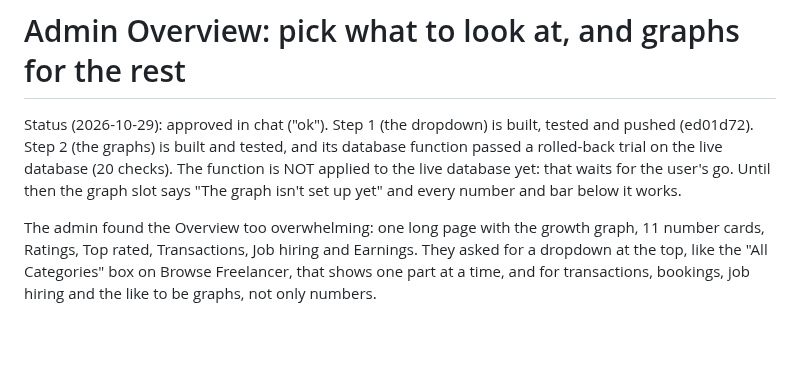
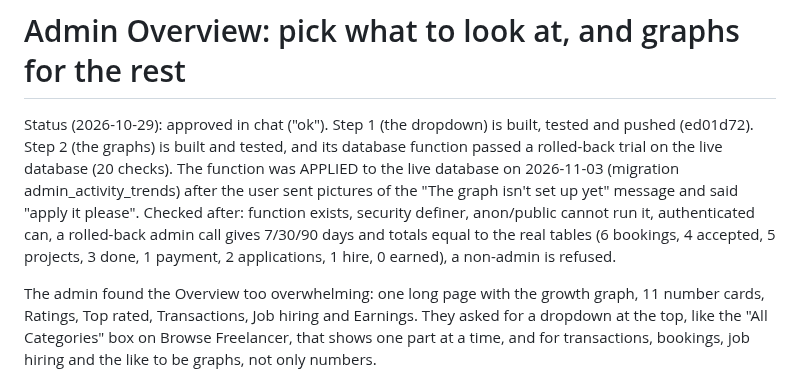
Before and after one commit to CodeniParengVenjy/Phil-Freela, a Markdown page: PLAN-overview-sections.md, the part around the change. GitHub-like rendering; blank space fills up the shorter version.

Commit message:
Plan note: the admin Overview graph function (admin_activity_trends) is now applied to the live database. The user sent two pictures (2026-11-03) of the 'The graph isn't set up yet' message on Admin Earnings and Transactions and then said 'apply it please'. Applied as migration admin_activity_trends and checked with read-only queries: the function exists, anon and public cannot run it, a rolled-back admin call returns 7, 30 and 90 days with totals equal to the real tables, and a non-admin is refused. No code change. Not tried: the graph drawn in the browser.
Co-Authored-By: Claude Sonnet 5.5 <noreply@anthropic.com>

```diff
--- a/PLAN-overview-sections.md
+++ b/PLAN-overview-sections.md
@@ -2,9 +2,13 @@
 
 Status (2026-10-29): approved in chat ("ok"). Step 1 (the dropdown) is built, tested
 and pushed (ed01d72). Step 2 (the graphs) is built and tested, and its database
-function passed a rolled-back trial on the live database (20 checks). The function is
-NOT applied to the live database yet: that waits for the user's go. Until then the
-graph slot says "The graph isn't set up yet" and every number and bar below it works.
+function passed a rolled-back trial on the live database (20 checks). The function was
+APPLIED to the live database on 2026-11-03 (migration admin_activity_trends) after the
+user sent pictures of the "The graph isn't set up yet" message and said "apply it
+please". Checked after: function exists, security definer, anon/public cannot run it,
+authenticated can, a rolled-back admin call gives 7/30/90 days and totals equal to the
+real tables (6 bookings, 4 accepted, 5 projects, 3 done, 1 payment, 2 applications,
+1 hire, 0 earned), a non-admin is refused.
 
 The admin found the Overview too overwhelming: one long page with the growth
 graph, 11 number cards, Ratings, Top rated, Transactions, Job hiring and
```
